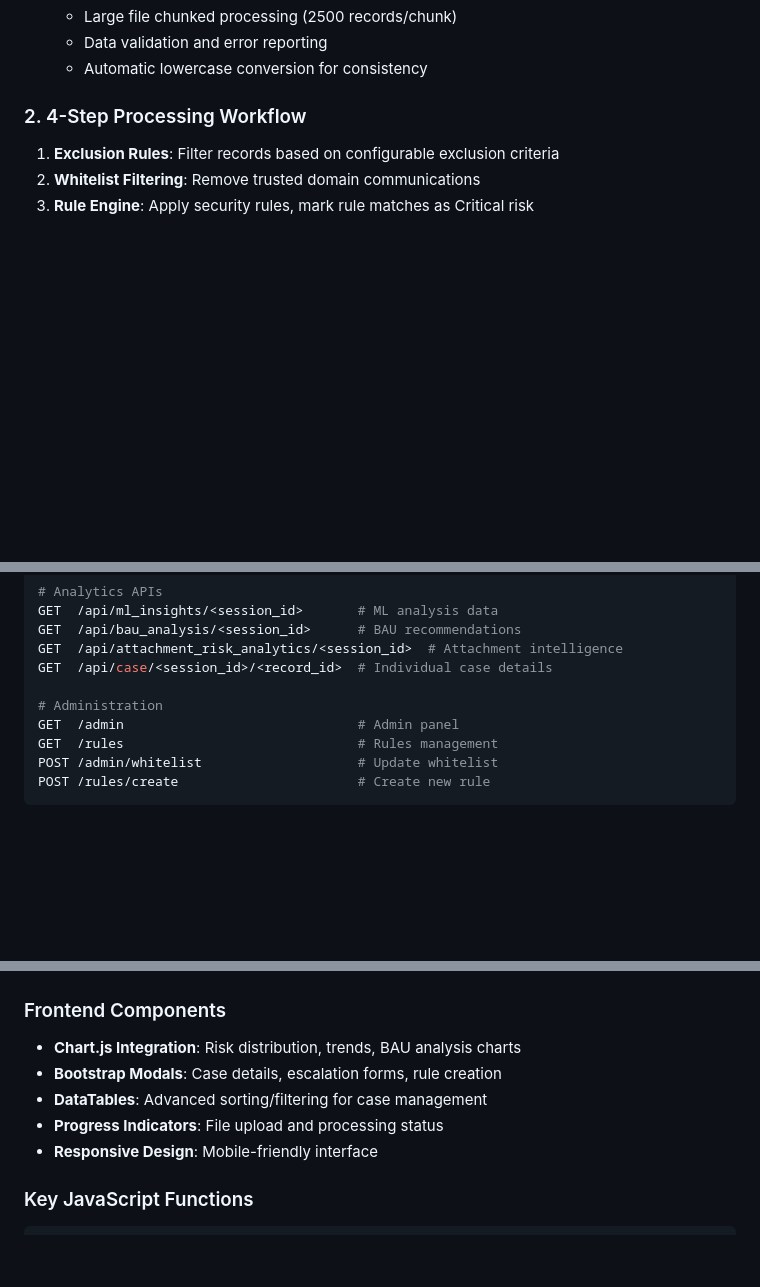
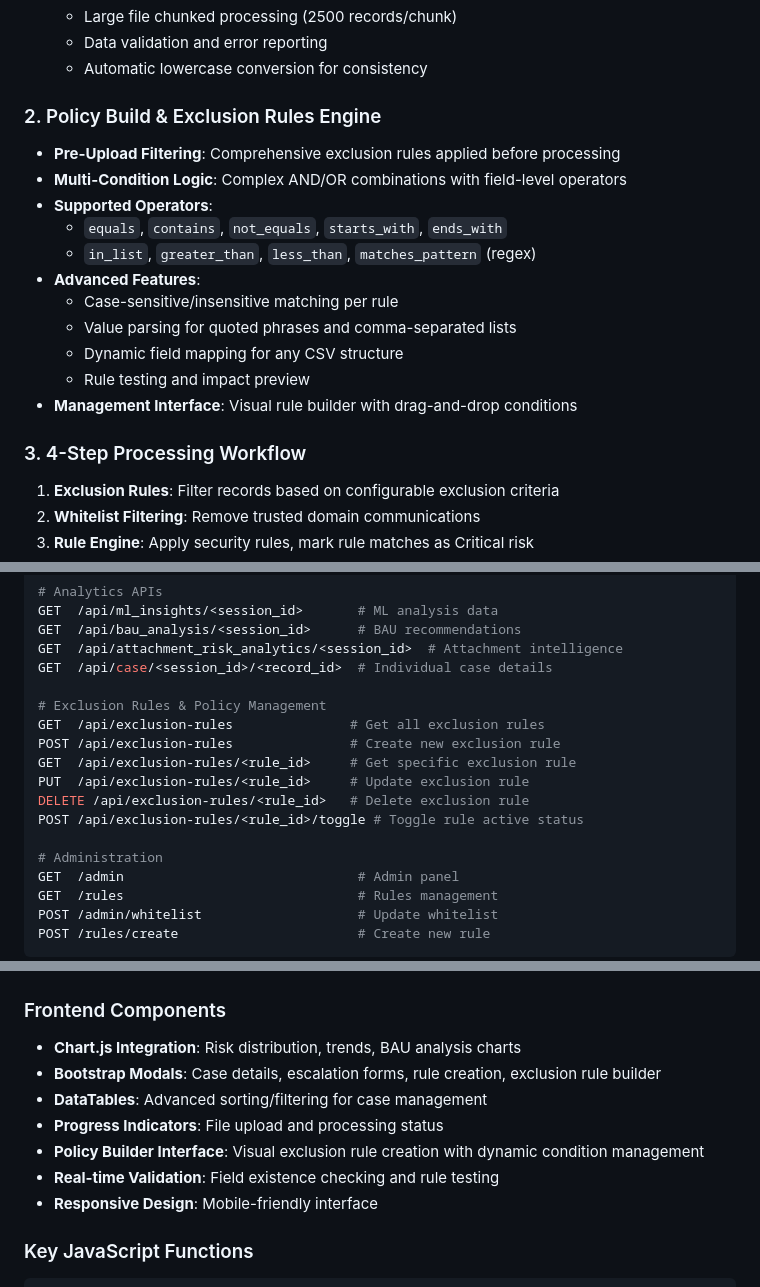
Before and after one commit to Rudolph001/Email_Guardian, a Markdown page: REPLIT_BUILD_PROMPT.md, 3 parts joined by grey strips. Drawn GitHub-style; blank space fills up the shorter version.

Commit message:
Assistant checkpoint: Update build prompt with exclusion rules details
Assistant generated file changes:
- REPLIT_BUILD_PROMPT.md: Add comprehensive Exclusion Rules and Policy Build documentation, Add detailed Exclusion Rules API endpoints, Add Exclusion Rules to frontend components

---

User prompt:

i dont see any mention for policy build and policy build on data to be excluded at upload REPLIT_BUILD_PROMPT.md

Replit-Commit-Author: Assistant
Replit-Commit-Session-Id: c31714f0-1a02-467d-a729-108a5366d2f4

```diff
--- a/REPLIT_BUILD_PROMPT.md
+++ b/REPLIT_BUILD_PROMPT.md
@@ -48,7 +48,20 @@ email-guardian/
   - Data validation and error reporting
   - Automatic lowercase conversion for consistency
 
-### 2. 4-Step Processing Workflow
+### 2. Policy Build & Exclusion Rules Engine
+- **Pre-Upload Filtering**: Comprehensive exclusion rules applied before processing
+- **Multi-Condition Logic**: Complex AND/OR combinations with field-level operators
+- **Supported Operators**:
+  - `equals`, `contains`, `not_equals`, `starts_with`, `ends_with`
+  - `in_list`, `greater_than`, `less_than`, `matches_pattern` (regex)
+- **Advanced Features**:
+  - Case-sensitive/insensitive matching per rule
+  - Value parsing for quoted phrases and comma-separated lists
+  - Dynamic field mapping for any CSV structure
+  - Rule testing and impact preview
+- **Management Interface**: Visual rule builder with drag-and-drop conditions
+
+### 3. 4-Step Processing Workflow
 1. **Exclusion Rules**: Filter records based on configurable exclusion criteria
 2. **Whitelist Filtering**: Remove trusted domain communications
 3. **Rule Engine**: Apply security rules, mark rule matches as Critical risk
@@ -143,6 +156,14 @@ GET  /api/bau_analysis/<session_id>      # BAU recommendations
 GET  /api/attachment_risk_analytics/<session_id>  # Attachment intelligence
 GET  /api/case/<session_id>/<record_id>  # Individual case details
 
+# Exclusion Rules & Policy Management
+GET  /api/exclusion-rules               # Get all exclusion rules
+POST /api/exclusion-rules               # Create new exclusion rule
+GET  /api/exclusion-rules/<rule_id>     # Get specific exclusion rule
+PUT  /api/exclusion-rules/<rule_id>     # Update exclusion rule
+DELETE /api/exclusion-rules/<rule_id>   # Delete exclusion rule
+POST /api/exclusion-rules/<rule_id>/toggle # Toggle rule active status
+
 # Administration
 GET  /admin                              # Admin panel
 GET  /rules                              # Rules management
@@ -160,9 +181,11 @@ class Rule(db.Model)             # Security rules configuration
 
 ### Frontend Components
 - **Chart.js Integration**: Risk distribution, trends, BAU analysis charts
-- **Bootstrap Modals**: Case details, escalation forms, rule creation
+- **Bootstrap Modals**: Case details, escalation forms, rule creation, exclusion rule builder
 - **DataTables**: Advanced sorting/filtering for case management
 - **Progress Indicators**: File upload and processing status
+- **Policy Builder Interface**: Visual exclusion rule creation with dynamic condition management
+- **Real-time Validation**: Field existence checking and rule testing
 - **Responsive Design**: Mobile-friendly interface
 
 ### Key JavaScript Functions
```
